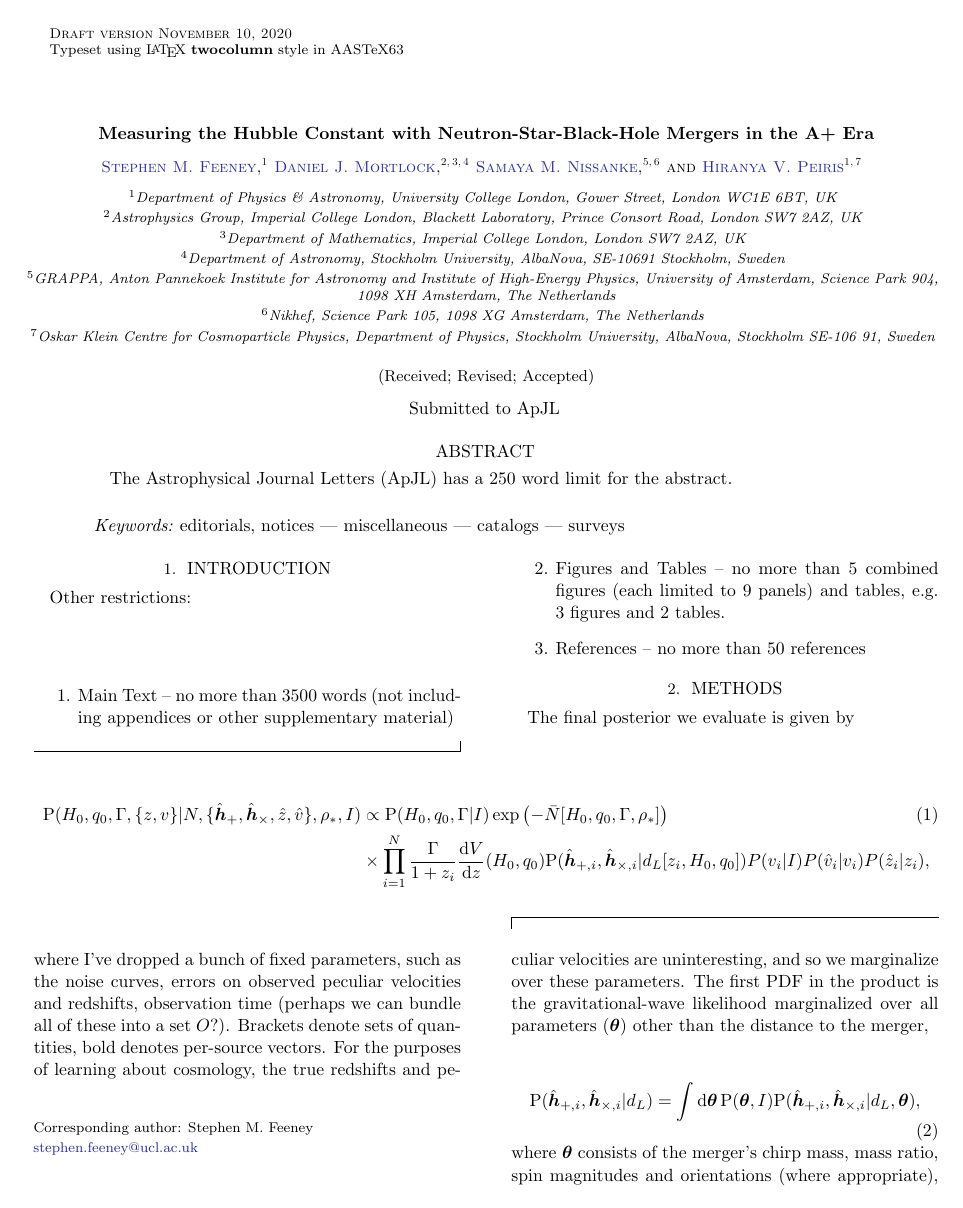
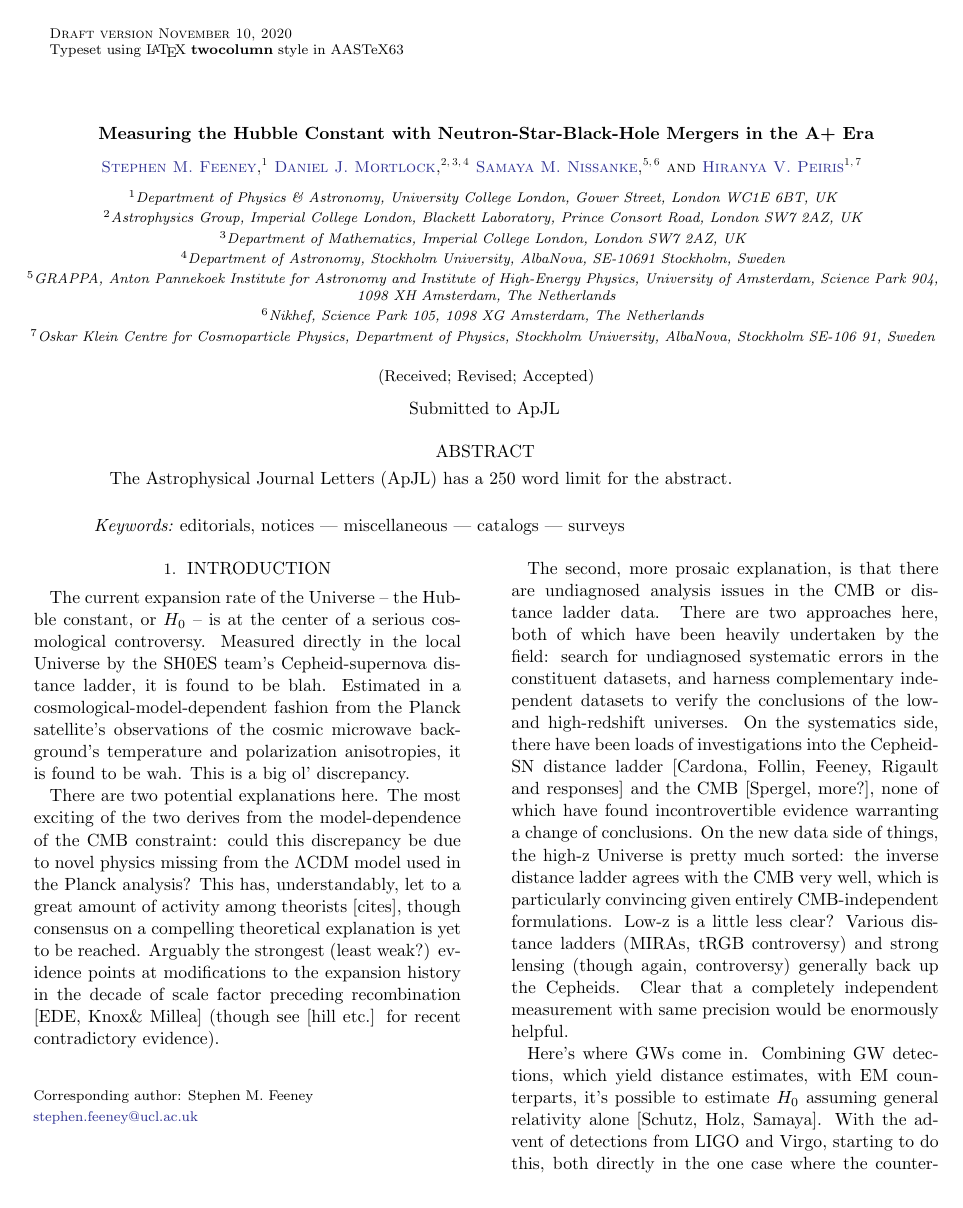
Before and after one commit to sfeeney/nsbh, a LaTeX paper (paper/nsbh0.tex): page 1 of 4. Compiled offline with pdfLaTeX.

```diff
--- a/paper/nsbh0.tex
+++ b/paper/nsbh0.tex
@@ -178,12 +178,20 @@
 
 \section{Introduction} \label{sec:intro}
 
-Other restrictions:
-\begin{enumerate}
-	\item Main Text -- no more than 3500 words (not including appendices or other supplementary material)
-	\item Figures and Tables -- no more than 5 combined figures (each limited to 9 panels) and tables, e.g. 3 figures and 2 tables.
-	\item References -- no more than 50 references
-\end{enumerate}
+%Restrictions:
+%\begin{enumerate}
+%	\item Main Text -- no more than 3500 words (not including appendices or other supplementary material)
+%	\item Figures and Tables -- no more than 5 combined figures (each limited to 9 panels) and tables, e.g. 3 figures and 2 tables.
+%	\item References -- no more than 50 references
+%\end{enumerate}
+
+The current expansion rate of the Universe -- the Hubble constant, or $H_0$ -- is at the center of a serious cosmological controversy. Measured directly in the local Universe by the SH0ES team's Cepheid-supernova distance ladder, it is found to be blah. Estimated in a cosmological-model-dependent fashion from the Planck satellite's observations of the cosmic microwave background's temperature and polarization anisotropies, it is found to be wah. This is a big ol' discrepancy.
+
+There are two potential explanations here. The most exciting of the two derives from the model-dependence of the CMB constraint: could this discrepancy be due to novel physics missing from the $\Lambda$CDM model used in the Planck analysis? This has, understandably, let to a great amount of activity among theorists [cites], though consensus on a compelling theoretical explanation is yet to be reached. Arguably the strongest (least weak?) evidence points at modifications to the expansion history in the decade of scale factor preceding recombination [EDE, Knox\& Millea] (though see [hill etc.] for recent contradictory evidence).
+
+The second, more prosaic explanation, is that there are undiagnosed analysis issues in the CMB or distance ladder data. There are two approaches here, both of which have been heavily undertaken by the field: search for undiagnosed systematic errors in the constituent datasets, and harness complementary independent datasets to verify the conclusions of the low- and high-redshift universes. On the systematics side, there have been loads of investigations into the Cepheid-SN distance ladder [Cardona, Follin, Feeney, Rigault and responses] and the CMB [Spergel, more?], none of which have found incontrovertible evidence warranting a change of conclusions. On the new data side of things, the high-z Universe is pretty much sorted: the inverse distance ladder agrees with the CMB very well, which is particularly convincing given entirely CMB-independent formulations. Low-z is a little less clear? Various distance ladders (MIRAs, tRGB controversy) and strong lensing (though again, controversy) generally back up the Cepheids. Clear that a completely independent measurement with same precision would be enormously helpful.
+
+Here's where GWs come in. Combining GW detections, which yield distance estimates, with EM counterparts, it's possible to estimate $H_0$ assuming general relativity alone [Schutz, Holz, Samaya]. With the advent of detections from LIGO and Virgo, starting to do this, both directly in the one case where the counterpart is known (LVC) and statistically in the case where it is not (many). Prime candidate here is BNS, as counterparts expected and things much more precise [us x 2, chen]. BBH can also be useful (see recent papers on blah, but note association is not firm, and model-dependent). What hasn't been researched so much is NSBH. Discuss [Chen Vitale], and motivate what we're doing here. This is the focus of this paper.
 
 
 \section{Methods} \label{sec:methods}
```
Also changed, not shown: paper/nsbh_pop_H1+_L1+_V1+_K1+_A1_d_32.0_mf_20.0_rf_14.0_dndz_rr_ubhmp_2.5_40.0_unsmp_1.0_2.4_bbhsp_aligned_imp_sample_weighted_samples_spin_z_mass_dis_inc_wf_comp.pdf (added), paper/nsbh0.tex (4 more changed lines).
